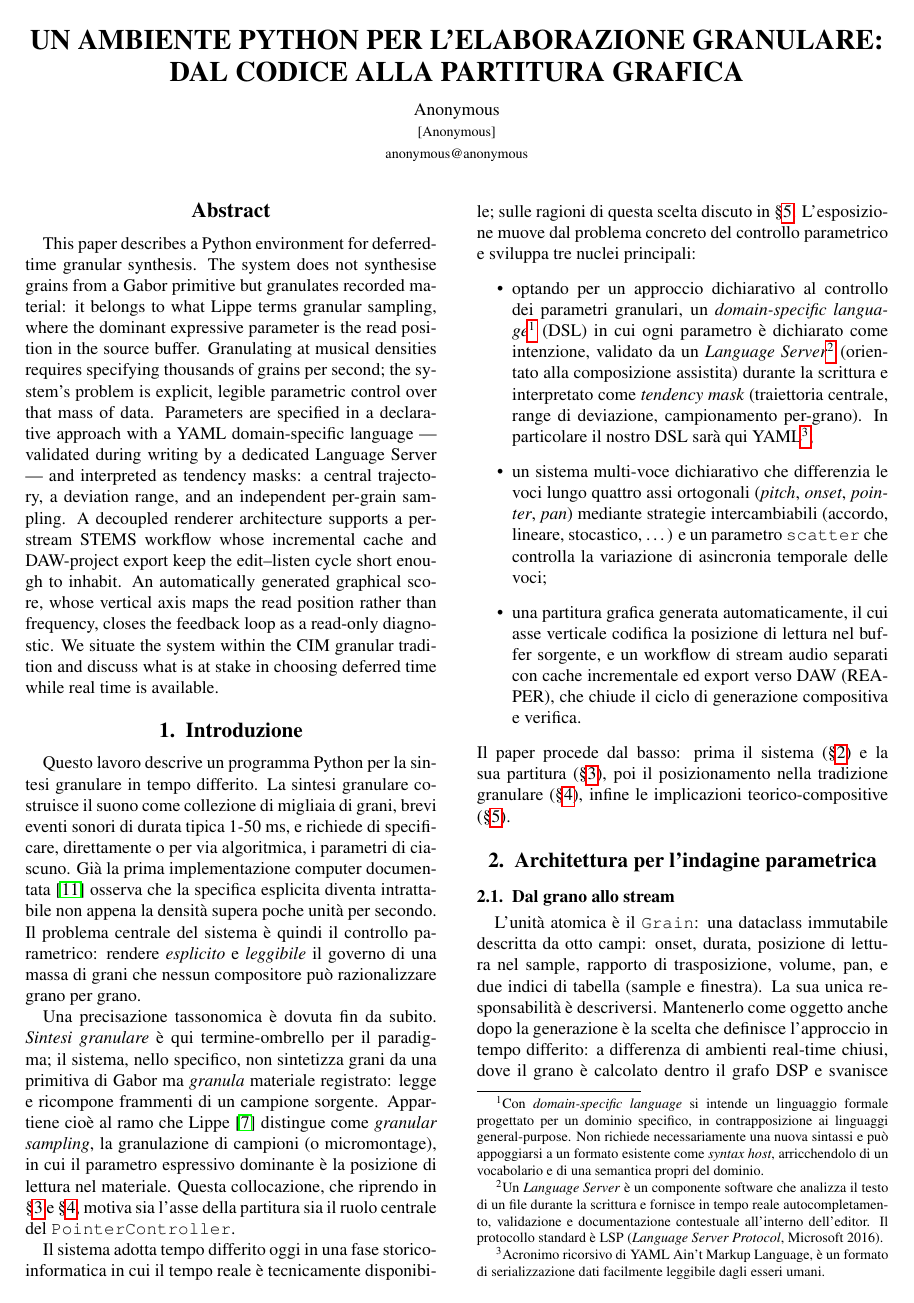
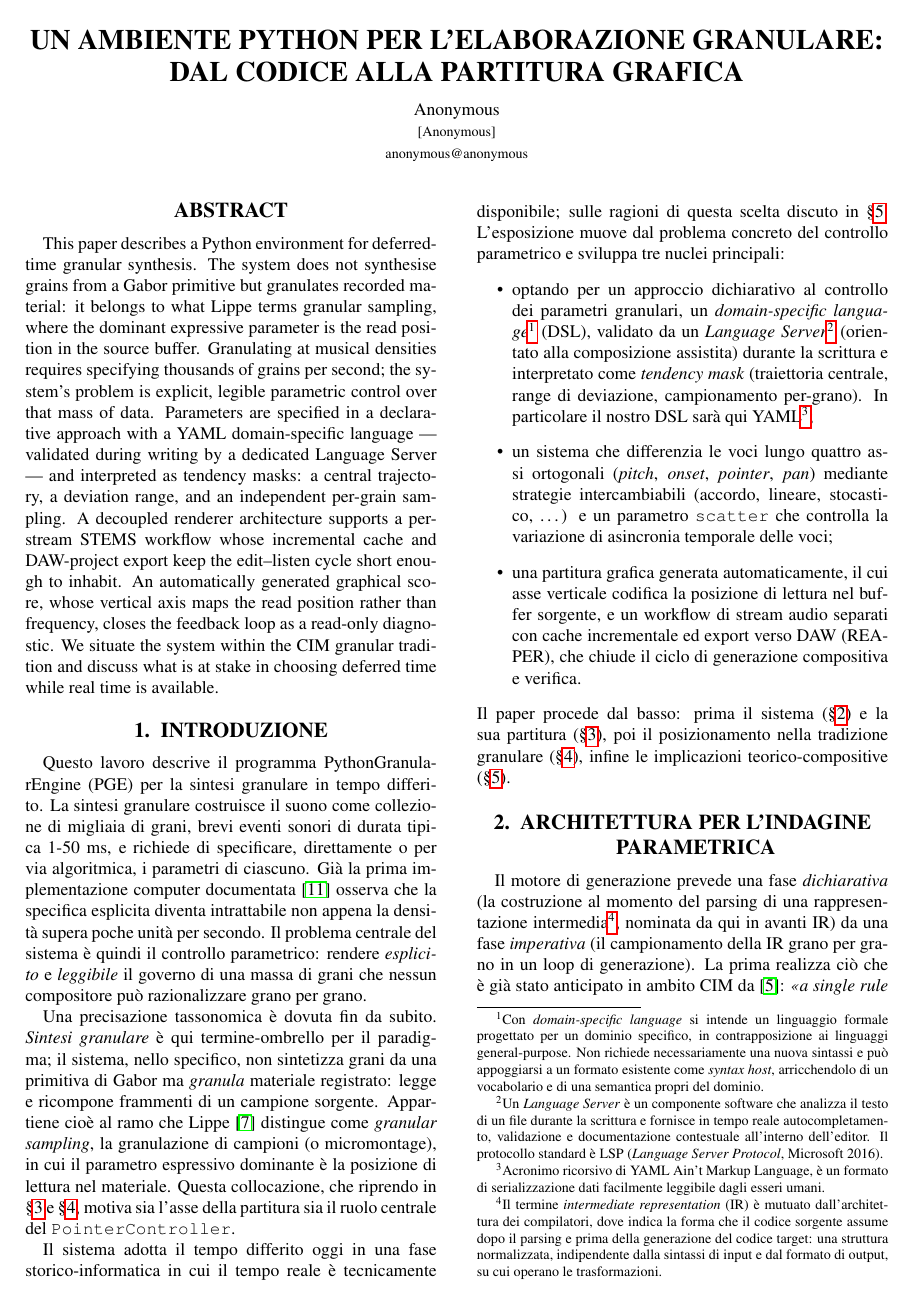
Before and after one commit to DMGiulioRomano/cim2026-granular-engine-paper, a LaTeX paper (paper/paper.tex, which reads paper/cim2026.sty): page 1 of 9. Compiled offline with pdfLaTeX.

Commit message:
refactor(paper): estrai preambolo in cim2026.sty, sezioni in maiuscolo, listato Grain
- cim2026.sty: tutto il boilerplate di formattazione (geometry, font,
  titlesec, listings, caption, title block, blfootnote); paper.tex resta
  contenuto + title/author
- sezioni in maiuscolo via \MakeUppercase (vincolo CIM)
- caption dei listati sotto (captionpos=b)
- listato Grain in sez 2.1 catturato live da grain.py (linerange)

```diff
--- /dev/null
+++ b/paper/cim2026.sty
@@ -0,0 +1,79 @@
+% cim2026.sty — stile per submission XXV CIM 2026 (comunicazione orale)
+% Vincoli: A4, 17.2x25.2cm text, 2 colonne, Times 10pt, sezioni 12pt bold caps.
+% Da usare con \documentclass[10pt,twocolumn,a4paper]{article}.
+\NeedsTeXFormat{LaTeX2e}
+\ProvidesPackage{cim2026}[2026/06/10 CIM 2026 oral communication style]
+
+% --- Page geometry (A4, 17.2x25.2cm text, 2cm top, 2.5cm bottom, 1.9cm sides) ---
+\RequirePackage[a4paper,
+  top=2.0cm, bottom=2.5cm,
+  left=1.9cm, right=1.9cm,
+  columnsep=0.8cm]{geometry}
+
+% --- Encoding, font, lingua ---
+\RequirePackage[T1]{fontenc}
+\RequirePackage[utf8]{inputenc}
+\RequirePackage[italian]{babel}
+\addto\captionsitalian{\renewcommand{\abstractname}{Abstract}}
+\RequirePackage{times}
+
+% --- Pacchetti generali ---
+\RequirePackage{graphicx}
+\RequirePackage{amsmath}
+\RequirePackage{url}
+\RequirePackage{xurl}
+\RequirePackage{hyperref}
+\RequirePackage[numbers]{natbib}
+\RequirePackage{caption}
+\RequirePackage{float}
+\RequirePackage{tikz}
+\usetikzlibrary{positioning,arrows.meta,shapes.geometric,backgrounds,fit,calc}
+
+% --- Listati ---
+\RequirePackage{listings}
+\lstset{
+  basicstyle=\ttfamily\fontsize{8}{9.5}\selectfont,
+  columns=fullflexible,
+  keepspaces=true,
+  showstringspaces=false,
+  captionpos=b,
+  aboveskip=4pt, belowskip=4pt,
+  xleftmargin=4pt,
+  breaklines=true,
+  breakatwhitespace=true,
+  postbreak=\mbox{\textcolor{gray}{$\hookrightarrow$}\space}
+}
+
+% --- Font sizes per CIM 2026 template ---
+\renewcommand{\normalsize}{\fontsize{10}{12}\selectfont}
+\renewcommand{\small}{\fontsize{8}{10}\selectfont}
+
+% --- No headers/footers/page numbers (added by proceedings editor) ---
+\pagestyle{empty}
+
+% --- Section heading styles ---
+\RequirePackage{titlesec}
+\titleformat{\section}{\normalfont\fontsize{12}{14}\bfseries\centering}{\thesection.}{0.5em}{\MakeUppercase}
+\titleformat{\subsection}{\normalfont\fontsize{10}{12}\bfseries}{\thesubsection.}{0.5em}{}
+\titleformat{\subsubsection}{\normalfont\fontsize{10}{12}\itshape}{\thesubsubsection.}{0.5em}{}
+\titlespacing{\section}{0pt}{12pt plus 2pt minus 2pt}{6pt plus 1pt}
+\titlespacing{\subsection}{0pt}{6pt plus 2pt minus 2pt}{3pt plus 1pt}
+
+% --- Caption style ---
+\captionsetup{font=small, labelfont=bf, justification=justified}
+
+% --- Title block (titolo 16pt bold caps, centrato) ---
+\renewcommand{\maketitle}{%
+  \twocolumn[{%
+    \begin{center}
+      {\fontsize{16}{18}\bfseries\MakeUppercase{\@title}\par}
+      \vspace{1em}
+      {\@author\par}
+    \end{center}
+    \vspace{1em}
+  }]%
+}
+
+% --- Copyright footnote (first page, bottom left) ---
+\RequirePackage{footnote}
+\def\blfootnote{\xdef\@thefnmark{}\@footnotetext}
--- a/paper/paper.tex
+++ b/paper/paper.tex
@@ -1,76 +1,7 @@
 \documentclass[10pt,twocolumn,a4paper]{article}
 
-% --- Page geometry (CIM 2026: A4, 17.2x25.2cm text, 2cm top, 2.5cm bottom, 1.9cm sides) ---
-\usepackage[a4paper,
-  top=2.0cm, bottom=2.5cm,
-  left=1.9cm, right=1.9cm,
-  columnsep=0.8cm]{geometry}
-
-\usepackage[T1]{fontenc}
-\usepackage[utf8]{inputenc}
-\usepackage[italian]{babel}
-\addto\captionsitalian{\renewcommand{\abstractname}{Abstract}}
-\usepackage{times}
-\usepackage{graphicx}
-\usepackage{amsmath}
-\usepackage{url}
-\usepackage{xurl}
-\usepackage{hyperref}
-\usepackage[numbers]{natbib}
-\usepackage{caption}
-\usepackage{float}
-\usepackage{tikz}
-\usetikzlibrary{positioning,arrows.meta,shapes.geometric,backgrounds,fit,calc}
-\usepackage{listings}
-\lstset{
-  basicstyle=\ttfamily\fontsize{8}{9.5}\selectfont,
-  columns=fullflexible,
-  keepspaces=true,
-  showstringspaces=false,
-  aboveskip=4pt, belowskip=4pt,
-  xleftmargin=4pt,
-  breaklines=true,
-  breakatwhitespace=true,
-  postbreak=\mbox{\textcolor{gray}{$\hookrightarrow$}\space}
-}
-
-% Font sizes per CIM 2026 template
-\renewcommand{\normalsize}{\fontsize{10}{12}\selectfont}
-\renewcommand{\small}{\fontsize{8}{10}\selectfont}
-
-% No headers/footers/page numbers (added by proceedings editor)
-\pagestyle{empty}
-
-% Section heading styles
-\usepackage{titlesec}
-\titleformat{\section}{\normalfont\fontsize{12}{14}\bfseries\centering}{\thesection.}{0.5em}{}
-\titleformat{\subsection}{\normalfont\fontsize{10}{12}\bfseries}{\thesubsection.}{0.5em}{}
-\titleformat{\subsubsection}{\normalfont\fontsize{10}{12}\itshape}{\thesubsubsection.}{0.5em}{}
-\titlespacing{\section}{0pt}{12pt plus 2pt minus 2pt}{6pt plus 1pt}
-\titlespacing{\subsection}{0pt}{6pt plus 2pt minus 2pt}{3pt plus 1pt}
-
-% Caption style
-\captionsetup{font=small, labelfont=bf, justification=justified}
-
-% --- Title block ---
-\makeatletter
-\renewcommand{\maketitle}{%
-  \twocolumn[{%
-    \begin{center}
-      {\fontsize{16}{18}\bfseries\MakeUppercase{\@title}\par}
-      \vspace{1em}
-      {\@author\par}
-    \end{center}
-    \vspace{1em}
-  }]%
-}
-\makeatother
-
-% --- Copyright footnote (first page, bottom left) ---
-\usepackage{footnote}
-\makeatletter
-\def\blfootnote{\xdef\@thefnmark{}\@footnotetext}
-\makeatother
+% Stile, vincoli formattazione e title block: vedi cim2026.sty
+\usepackage{cim2026}
 
 % ================================================================
 % NOTA: titolo + autore da finalizzare in fase di submission.
@@ -114,7 +45,7 @@ discuss what is at stake in choosing deferred time while real time is available.
 % ================================================================
 \section{Introduzione}
 
-Questo lavoro descrive un programma Python per la sintesi granulare in
+Questo lavoro descrive il programma PythonGranularEngine (PGE) per la sintesi granulare in
 tempo differito. La sintesi granulare costruisce il suono come
 collezione di migliaia di grani, brevi eventi sonori di durata tipica
 1-50~ms, e richiede di specificare, direttamente o per via
@@ -138,7 +69,7 @@ collocazione, che riprendo in \S\ref{sec:partitura} e
 \S\ref{sec:tradizione}, motiva sia l'asse della partitura sia il
 ruolo centrale del \texttt{PointerController}.
 
-Il sistema adotta tempo differito oggi in una fase storico-informatica in cui il tempo reale
+Il sistema adotta il tempo differito oggi in una fase storico-informatica in cui il tempo reale
 è tecnicamente disponibile; sulle ragioni di questa scelta
 discuto in \S\ref{sec:implicazioni}. L'esposizione muove dal problema
 concreto del controllo parametrico e sviluppa tre nuclei principali:
@@ -151,8 +82,7 @@ concreto del controllo parametrico e sviluppa tre nuclei principali:
   può appoggiarsi a un formato esistente come \emph{syntax host},
 arricchendolo di un vocabolario e di una semantica propri del dominio.
   }
-  (DSL) in cui ogni parametro
-  è dichiarato come intenzione, validato da un \emph{Language Server}\footnote{Un \emph{Language Server} è un componente software che analizza
+  (DSL), validato da un \emph{Language Server}\footnote{Un \emph{Language Server} è un componente software che analizza
 il testo di un file durante la scrittura e fornisce in tempo reale
 autocompletamento, validazione e documentazione contestuale all'interno
 dell'editor. Il protocollo standard è LSP (\emph{Language Server Protocol},
@@ -163,7 +93,7 @@ Microsoft 2016).} (orientato alla
   il nostro DSL sarà qui YAML\footnote{Acronimo ricorsivo di YAML Ain't
   Markup Language, è un formato di serializzazione dati facilmente
   leggibile dagli esseri umani.};
-\item un sistema multi-voce dichiarativo che differenzia le voci lungo
+\item un sistema che differenzia le voci lungo
   quattro assi ortogonali (\emph{pitch}, \emph{onset}, \emph{pointer}, \emph{pan}) mediante
   strategie intercambiabili (accordo, lineare, stocastico, \dots) e un
   parametro \texttt{scatter} che controlla la variazione di asincronia temporale delle voci;
@@ -180,3 +110,14 @@ implicazioni teorico-compositive (\S\ref{sec:implicazioni}).
 % ================================================================
 \section{Architettura per l'indagine parametrica}\label{sec:architettura}
 
+
+Il motore di generazione prevede una fase \emph{dichiarativa}
+(la costruzione al momento del parsing di una rappresentazione intermedia\footnote{Il termine \emph{intermediate
+ representation} (IR) è mutuato dall'architettura dei compilatori, dove indica la
+ forma che il codice sorgente assume dopo il parsing e prima della generazione del
+ codice target: una struttura normalizzata, indipendente dalla sintassi di input e
+ dal formato di output, su cui operano le trasformazioni.}, nominata da qui in avanti IR)
+da una fase \emph{imperativa} (il campionamento
+della IR grano per grano in un loop di generazione).
+La prima realizza ciò che è già stato anticipato in ambito CIM da~\cite{DiScipioTisato1993cim}: \emph{«a single rule may instantiate multiple
+operations [\dots] a step towards the abstract»}.
@@ -191,4 +157,3 @@ a differenza di ambienti real-time chiusi, dove il grano è
 calcolato dentro il grafo DSP e svanisce nel segnale, qui l'output
 della generazione resta un corpus ispezionabile.
 
-Il livello immediatamente superiore è lo \texttt{Stream}: dato uno
```
Also changed, not shown: paper/paper.tex (114 more changed lines).
